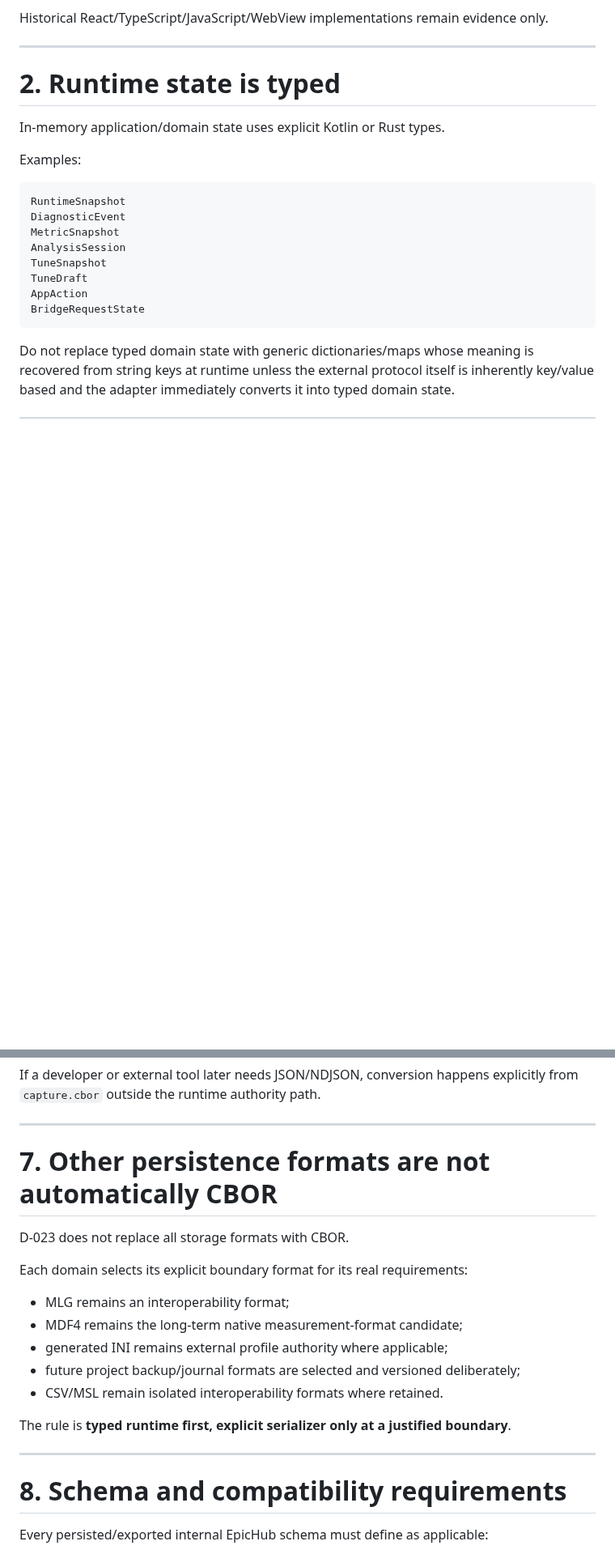
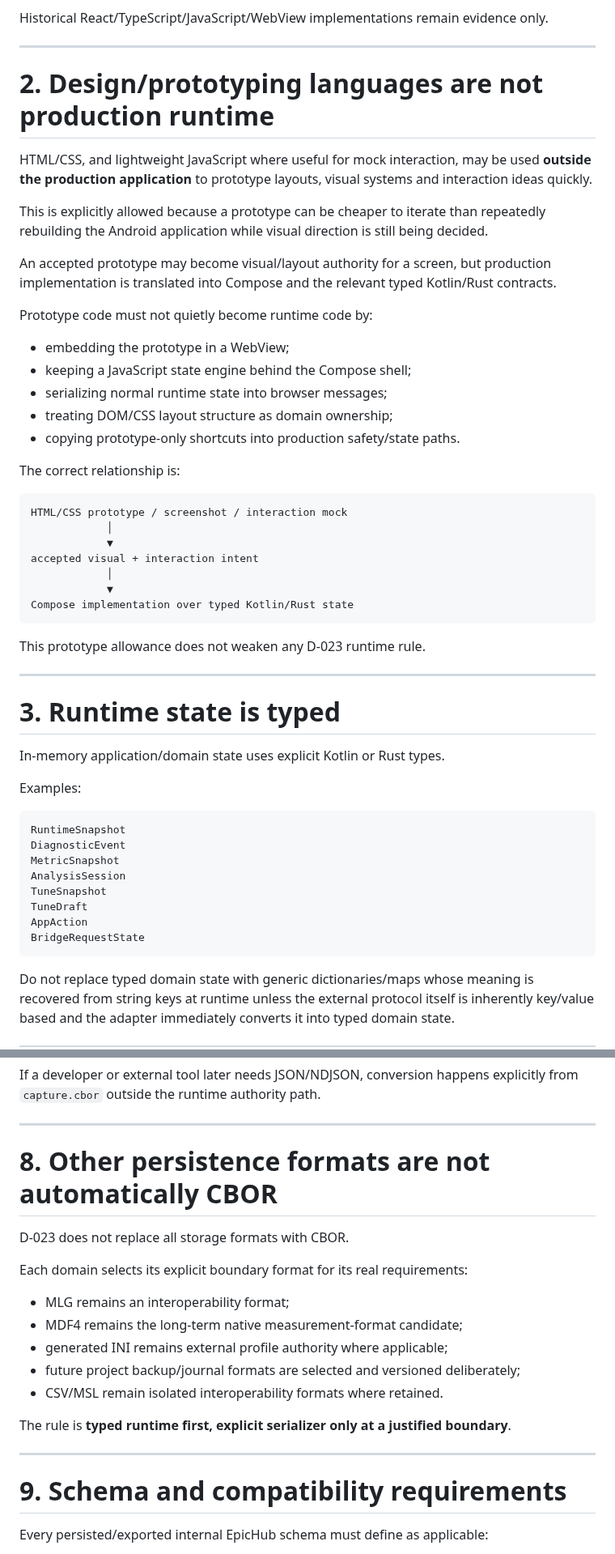
Before and after one commit to PJawZK/EpicHub-EpicEFI-Android, a Markdown page: docs/architecture/RUNTIME_LANGUAGE_AND_SERIALIZATION.md, 2 parts joined by grey strips. Shown at 81% size. GitHub-like rendering; blank space fills up the shorter version.

Commit message:
Clarify HTML prototypes are design-only evidence

````diff
--- a/docs/architecture/RUNTIME_LANGUAGE_AND_SERIALIZATION.md
+++ b/docs/architecture/RUNTIME_LANGUAGE_AND_SERIALIZATION.md
@@ -25,7 +25,39 @@ Historical React/TypeScript/JavaScript/WebView implementations remain evidence o
 
 ---
 
-# 2. Runtime state is typed
+# 2. Design/prototyping languages are not production runtime
+
+HTML/CSS, and lightweight JavaScript where useful for mock interaction, may be used **outside the production application** to prototype layouts, visual systems and interaction ideas quickly.
+
+This is explicitly allowed because a prototype can be cheaper to iterate than repeatedly rebuilding the Android application while visual direction is still being decided.
+
+An accepted prototype may become visual/layout authority for a screen, but production implementation is translated into Compose and the relevant typed Kotlin/Rust contracts.
+
+Prototype code must not quietly become runtime code by:
+
+- embedding the prototype in a WebView;
+- keeping a JavaScript state engine behind the Compose shell;
+- serializing normal runtime state into browser messages;
+- treating DOM/CSS layout structure as domain ownership;
+- copying prototype-only shortcuts into production safety/state paths.
+
+The correct relationship is:
+
+```text
+HTML/CSS prototype / screenshot / interaction mock
+            │
+            ▼
+accepted visual + interaction intent
+            │
+            ▼
+Compose implementation over typed Kotlin/Rust state
+```
+
+This prototype allowance does not weaken any D-023 runtime rule.
+
+---
+
+# 3. Runtime state is typed
 
 In-memory application/domain state uses explicit Kotlin or Rust types.
 
@@ -151,7 +185,7 @@ If a developer or external tool later needs JSON/NDJSON, conversion happens expl
 
 ---
 
-# 7. Other persistence formats are not automatically CBOR
+# 8. Other persistence formats are not automatically CBOR
 
 D-023 does not replace all storage formats with CBOR.
 
@@ -167,7 +201,7 @@ The rule is **typed runtime first, explicit serializer only at a justified bound
 
 ---
 
-# 8. Schema and compatibility requirements
+# 9. Schema and compatibility requirements
 
 Every persisted/exported internal EpicHub schema must define as applicable:
 
````
Also changed, not shown: other parts of docs/architecture/RUNTIME_LANGUAGE_AND_SERIALIZATION.md (+12 -8 lines).
